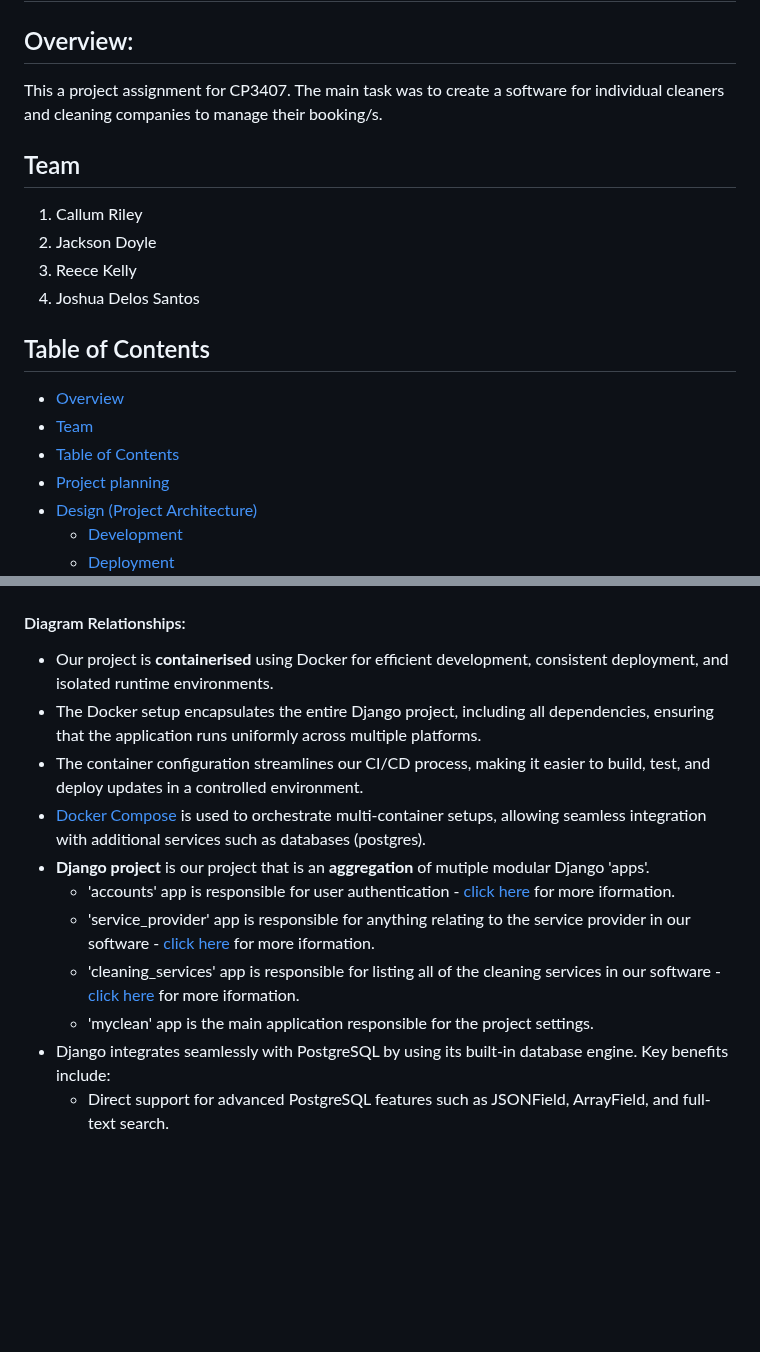
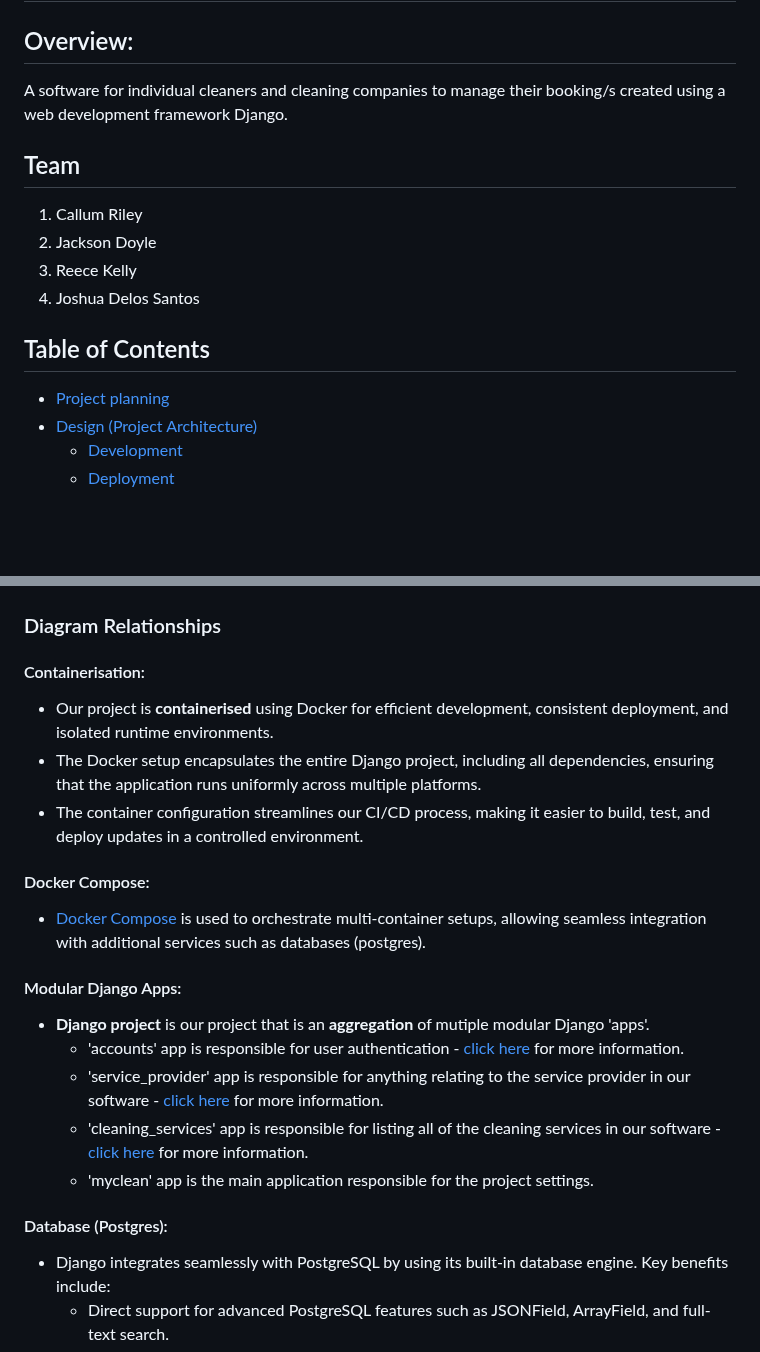
Before and after one commit to JoshuaDelosSantos/my-clean-project, a Markdown page: README.md, 2 parts joined by grey strips. GitHub-like rendering; blank space fills up the shorter version.

```diff
--- a/README.md
+++ b/README.md
@@ -1,8 +1,7 @@
 # CP3407 - Project
 
 ## Overview:
-This a project assignment for CP3407.
-The main task was to create a software for individual cleaners and cleaning companies to manage their booking/s.
+A software for individual cleaners and cleaning companies to manage their booking/s created using a web development framework Django.
 
 ## Team
 1. Callum Riley
@@ -11,9 +10,6 @@ The main task was to create a software for individual cleaners and cleaning comp
 4. Joshua Delos Santos
 
 ## Table of Contents
-- [Overview](#overview)
-- [Team](#team)
-- [Table of Contents](#table-of-contents)
 - [Project planning](#project-planning)
 - [Design (Project Architecture)](#design-project-architecture)
   - [Development](#development)
@@ -43,16 +39,24 @@ Total: 3 days
 **Our project was developed using Django in a Docker container.**
 ![Project Overview Diagram](/documentations/screenshots/django-project.png)
 
-#### Diagram Relationships:
+### Diagram Relationships
+
+#### Containerisation:
 - Our project is **containerised** using Docker for efficient development, consistent deployment, and isolated runtime environments.
 - The Docker setup encapsulates the entire Django project, including all dependencies, ensuring that the application runs uniformly across multiple platforms.
 - The container configuration streamlines our CI/CD process, making it easier to build, test, and deploy updates in a controlled environment.
+
+#### Docker Compose:
 - [Docker Compose](/docker-compose.yml) is used to orchestrate multi-container setups, allowing seamless integration with additional services such as databases (postgres).
+
+#### Modular Django Apps:
 - **Django project** is our project that is an **aggregation** of mutiple modular Django 'apps'.
-    - 'accounts' app is responsible for user authentication - [click here](/myclean/accounts/) for more iformation.
-    - 'service_provider' app is responsible for anything relating to the service provider in our software  - [click here](/myclean/service_provider/) for more iformation.
-    - 'cleaning_services' app is responsible for listing all of the cleaning services in our software  - [click here](/myclean/cleaning_services/) for more iformation.
+    - 'accounts' app is responsible for user authentication - [click here](/myclean/accounts/) for more information.
+    - 'service_provider' app is responsible for anything relating to the service provider in our software  - [click here](/myclean/service_provider/) for more information.
+    - 'cleaning_services' app is responsible for listing all of the cleaning services in our software  - [click here](/myclean/cleaning_services/) for more information.
     - 'myclean' app is the main application responsible for the project settings.
+
+#### Database (Postgres):
 - Django integrates seamlessly with PostgreSQL by using its built-in database engine. Key benefits include:
     - Direct support for advanced PostgreSQL features such as JSONField, ArrayField, and full-text search.
     - A robust ORM that transforms Python models into database tables and leverages efficient query generation.
```
Also changed, not shown: other parts of README.md (+6 -5 lines).
